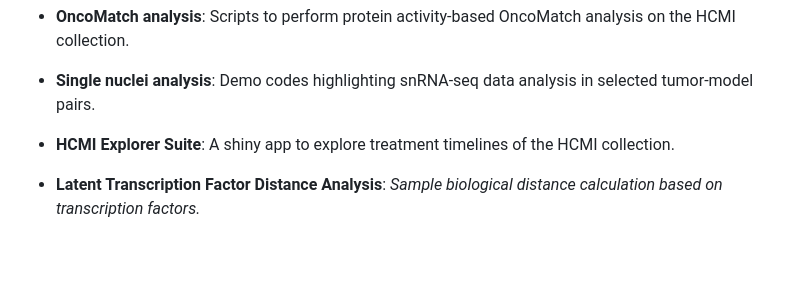
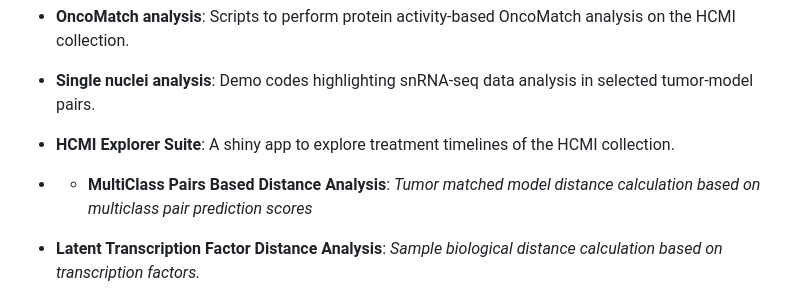
Before and after one commit to NCICCGPO/HCMI-Flagship-Manuscript, a Markdown page: README.md, the part around the change. Drawn GitHub-style; blank space fills up the shorter version.

```diff
--- a/README.md
+++ b/README.md
@@ -19,6 +19,7 @@ This repository currently includes the following components:
 - **OncoMatch analysis**: Scripts to perform protein activity-based OncoMatch analysis on the HCMI collection.
 - **Single nuclei analysis**: Demo codes highlighting snRNA-seq data analysis in selected tumor-model pairs.
 - **HCMI Explorer Suite**: A shiny app to explore treatment timelines of the HCMI collection.
+- - **MultiClass Pairs Based Distance Analysis**: *Tumor matched model distance calculation based on multiclass pair prediction scores*
 - **Latent Transcription Factor Distance Analysis**: *Sample biological distance calculation based on transcription factors.*
     1. [Setup Page](https://github.com/jordan2lee/latent-tf-tumor-growth-distances/blob/main/doc/requirements.md) - *Detailed instructions on required set up.*
     2. Run Pipeline - *Runs all cancers for an inter-cohort analysis*
```
